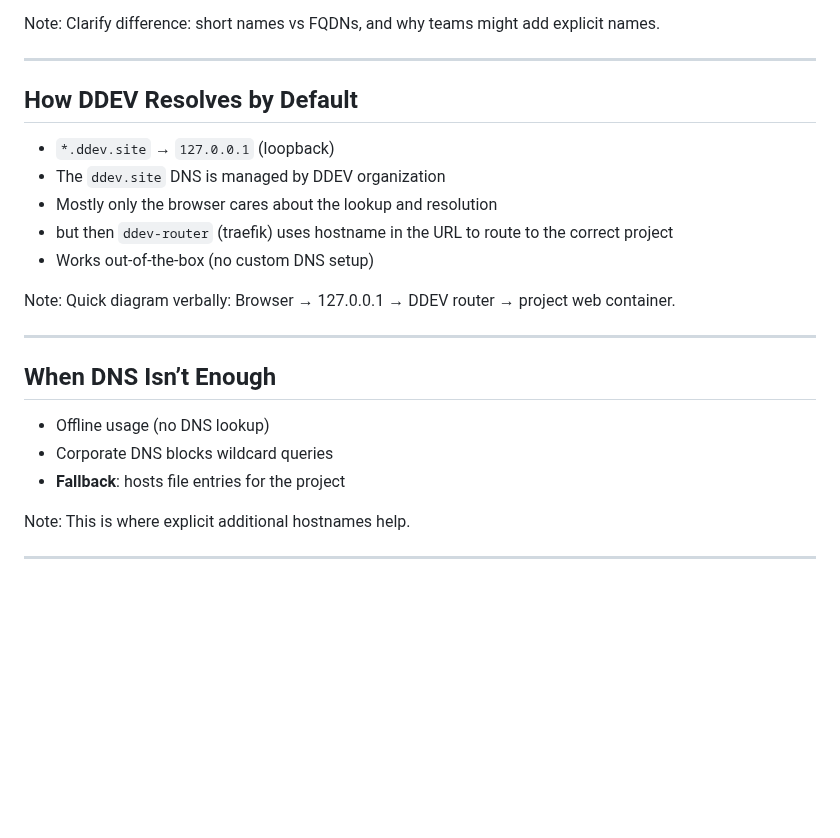
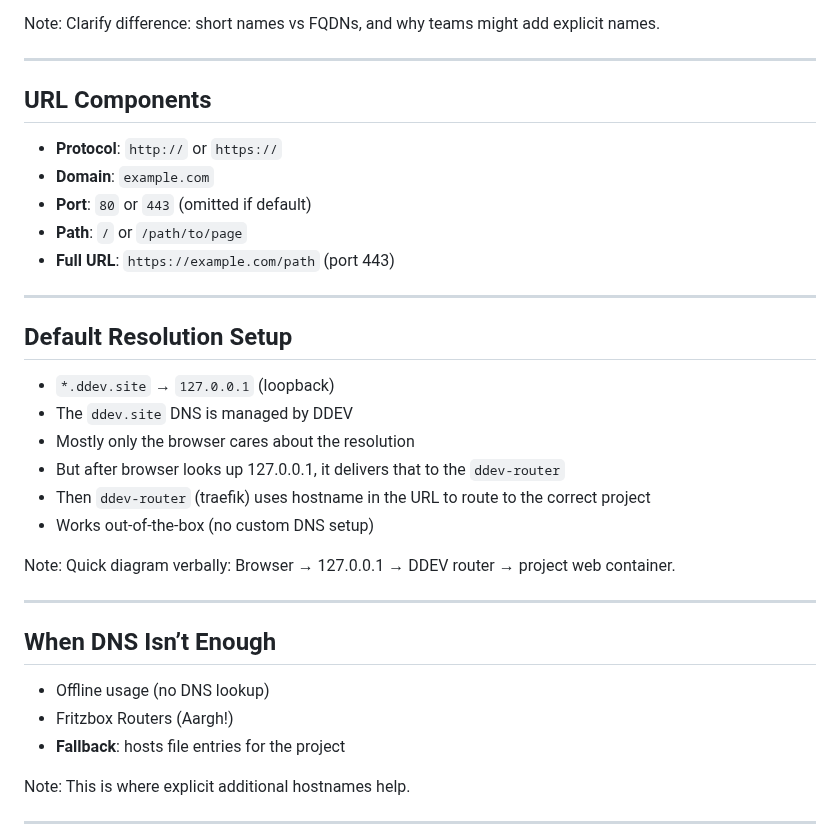
Before and after one commit to rfay/ddev-dns-hosts-training, a Markdown page: slides/ddev-dns-training.md, the part around one of its changes. GitHub-like rendering; blank space fills up the shorter version.

```diff
--- a/slides/ddev-dns-training.md
+++ b/slides/ddev-dns-training.md
@@ -61,11 +61,22 @@ Clarify difference: short names vs FQDNs, and why teams might add explicit names
 
 ---
 
-## How DDEV Resolves by Default
+## URL Components
+- **Protocol**: `http://` or `https://`
+- **Domain**: `example.com`
+- **Port**: `80` or `443` (omitted if default)
+- **Path**: `/` or `/path/to/page`
+- **Full URL**: `https://example.com/path` (port 443)
+
+
+---
+
+## Default Resolution Setup
 - `*.ddev.site` → `127.0.0.1` (loopback)
-- The `ddev.site` DNS is managed by DDEV organization
-- Mostly only the browser cares about the lookup and resolution
-- but then `ddev-router` (traefik) uses hostname in the URL to route to the correct project
+- The `ddev.site` DNS is managed by DDEV
+- Mostly only the browser cares about the resolution
+- But after browser looks up 127.0.0.1, it delivers that to the `ddev-router`
+- Then `ddev-router` (traefik) uses hostname in the URL to route to the correct project
 - Works out-of-the-box (no custom DNS setup)
 
 Note:
@@ -75,7 +86,7 @@ Quick diagram verbally: Browser → 127.0.0.1 → DDEV router → project web co
 
 ## When DNS Isn’t Enough
 - Offline usage (no DNS lookup)
-- Corporate DNS blocks wildcard queries
+- Fritzbox Routers (Aargh!)
 - **Fallback**: hosts file entries for the project
 
 Note:
```
Also changed, not shown: other parts of slides/ddev-dns-training.md (+8 -17 lines).
